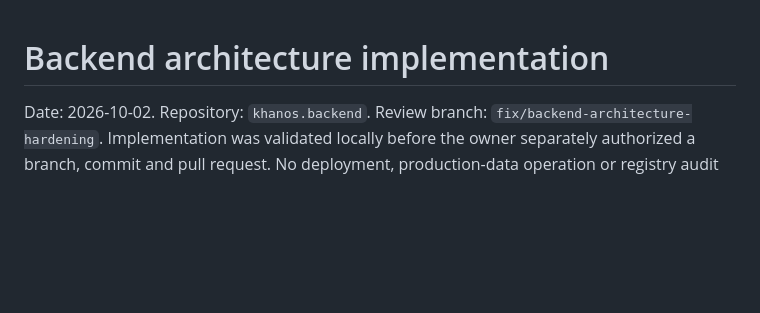
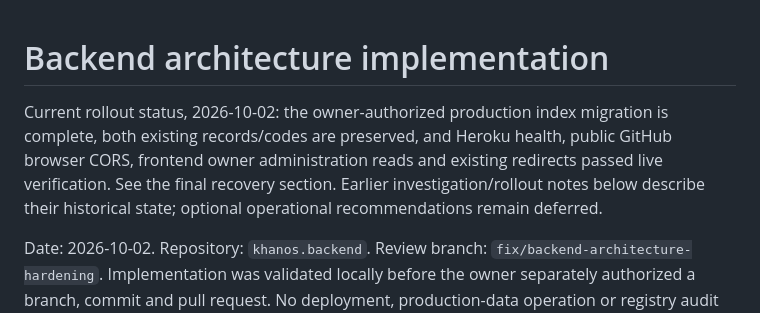
Before and after one commit to Khanos/khanos.backend, a Markdown page: .ai/backend-architecture-implementation.md, the part around one of its changes. Rendered like a GitHub page; blank space fills up the shorter version.

```diff
--- a/.ai/backend-architecture-implementation.md
+++ b/.ai/backend-architecture-implementation.md
@@ -1,4 +1,10 @@
 # Backend architecture implementation
+
+Current rollout status, 2026-10-02: the owner-authorized production index migration is
+complete, both existing records/codes are preserved, and Heroku health, public GitHub
+browser CORS, frontend owner administration reads and existing redirects passed live
+verification. See the final recovery section. Earlier investigation/rollout notes below
+describe their historical state; optional operational recommendations remain deferred.
 
 Date: 2026-10-02. Repository: `khanos.backend`. Review branch:
 `fix/backend-architecture-hardening`. Implementation was validated locally before the
```
Also changed, not shown: other parts of .ai/backend-architecture-implementation.md (+45 -0 lines).
